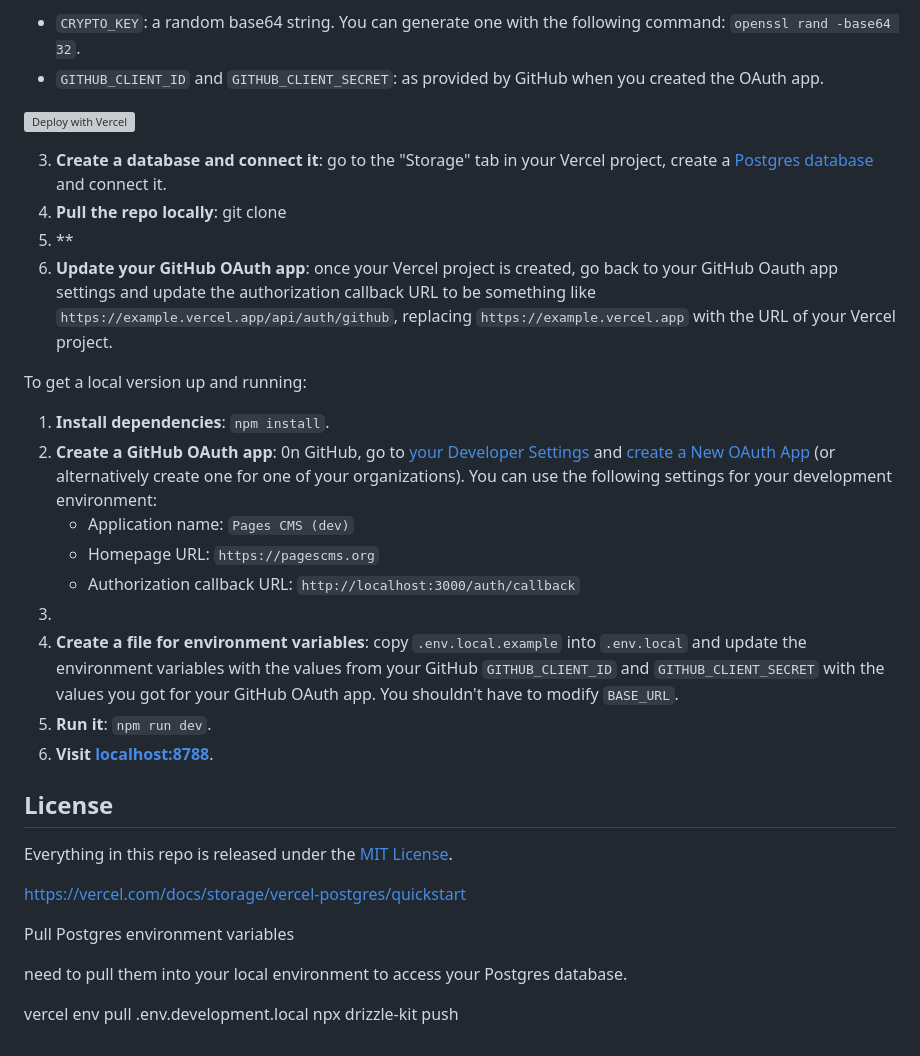
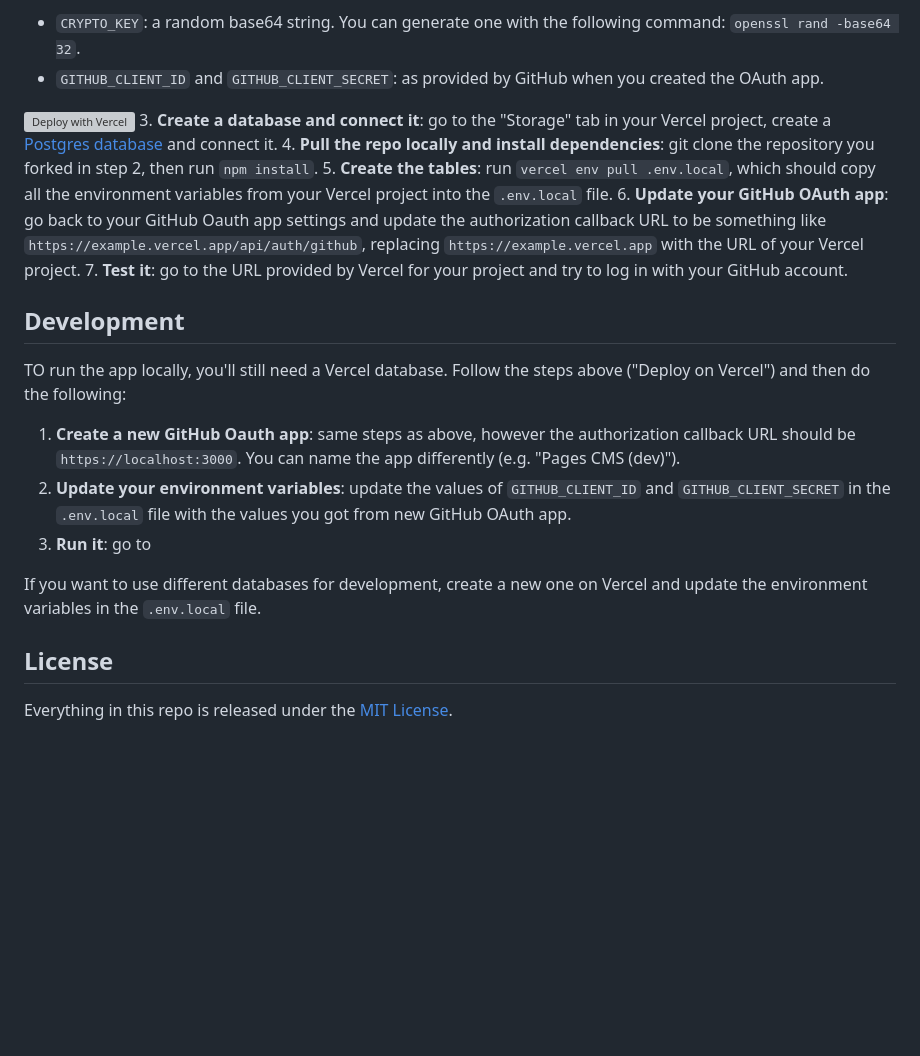
Before and after one commit to pages-cms/pages-cms, a Markdown page: README.md, the part around the change. Drawn GitHub-style; blank space fills up the shorter version; grey boxes are pictures that could not be loaded.

```diff
--- a/README.md
+++ b/README.md
@@ -39,35 +39,22 @@ This online version is identical to what's in this repo, but you can also instal
   - `GITHUB_CLIENT_ID` and `GITHUB_CLIENT_SECRET`: as provided by GitHub when you created the OAuth app.
 
   [![Deploy with Vercel](https://vercel.com/button)](https://vercel.com/new/clone?repository-url=https%3A%2F%2Fgithub.com%2Fpages-cms%2Fpages-cms%2Ftree%2Fnext&env=CRYPTO_KEY,GITHUB_CLIENT_ID,GITHUB_CLIENT_SECRET&project-name=pages-cms&repository-name=pages-cms&redirect-url=https%3A%2F%2Fpagescms.org)
+3. **Create a database and connect it**: go to the "Storage" tab in your Vercel project, create a [Postgres database](https://vercel.com/docs/storage/vercel-postgres) and connect it.
+4. **Pull the repo locally and install dependencies**: git clone the repository you forked in step 2, then run `npm install`.
+5. **Create the tables**: run `vercel env pull .env.local`, which should copy all the environment variables from your Vercel project into the `.env.local` file.
+6. **Update your GitHub OAuth app**: go back to your GitHub Oauth app settings and update the authorization callback URL to be something like `https://example.vercel.app/api/auth/github`, replacing `https://example.vercel.app` with the URL of your Vercel project.
+7. **Test it**: go to the URL provided by Vercel for your project and try to log in with your GitHub account.
 
-3. **Create a database and connect it**: go to the "Storage" tab in your Vercel project, create a [Postgres database](https://vercel.com/docs/storage/vercel-postgres) and connect it.
-4. **Pull the repo locally**: git clone
-5. **
-6. **Update your GitHub OAuth app**: once your Vercel project is created, go back to your GitHub Oauth app settings and update the authorization callback URL to be something like `https://example.vercel.app/api/auth/github`, replacing `https://example.vercel.app` with the URL of your Vercel project.
+ ## Development
 
+ TO run the app locally, you'll still need a Vercel database. Follow the steps above ("Deploy on Vercel") and then do the following:
 
-To get a local version up and running:
+1. **Create a new GitHub Oauth app**: same steps as above, however the authorization callback URL should be `https://localhost:3000`. You can name the app differently (e.g. "Pages CMS (dev)").
+2. **Update your environment variables**: update the values of `GITHUB_CLIENT_ID` and `GITHUB_CLIENT_SECRET` in the `.env.local` file with the values you got from new GitHub OAuth app.
+3. **Run it**: go to
 
-1. **Install dependencies**: `npm install`.
-1. **Create a GitHub OAuth app**: 0n GitHub, go to [your Developer Settings](https://github.com/settings/developers) and [create a New OAuth App](https://github.com/settings/applications/new) (or alternatively create one for one of your organizations). You can use the following settings for your development environment:
-    - Application name: `Pages CMS (dev)`
-    - Homepage URL: `https://pagescms.org`
-    - Authorization callback URL: `http://localhost:3000/auth/callback`
-1.
-1. **Create a file for environment variables**: copy `.env.local.example` into `.env.local` and update the environment variables with the values from your GitHub  `GITHUB_CLIENT_ID` and `GITHUB_CLIENT_SECRET` with the values you got for your GitHub OAuth app. You shouldn't have to modify `BASE_URL`.
-1. **Run it**: `npm run dev`.
-1. **Visit [localhost:8788](http://localhost:3000)**.
+If you want to use different databases for development, create a new one on Vercel and update the  environment variables in the `.env.local` file.
 
 ## License
 
 Everything in this repo is released under the [MIT License](LICENSE).
-
-https://vercel.com/docs/storage/vercel-postgres/quickstart
-
-
-Pull Postgres environment variables
-
- need to pull them into your local environment to access your Postgres database.
-
-vercel env pull .env.development.local
-npx drizzle-kit push
```
